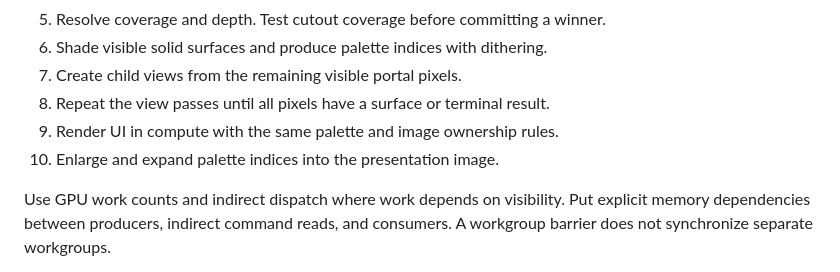
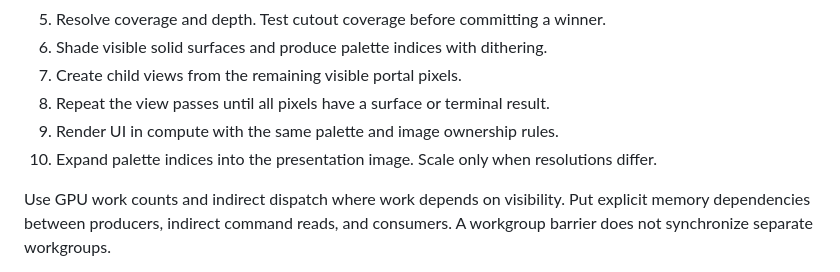
Before and after one commit to Hardcode84/10, a Markdown page: docs/rendering.md, the part around one of its changes. Drawn GitHub-style.

```diff
--- a/docs/rendering.md
+++ b/docs/rendering.md
@@ -210,7 +213,8 @@ before selecting a more complex assignment algorithm.
 7. Create child views from the remaining visible portal pixels.
 8. Repeat the view passes until all pixels have a surface or terminal result.
 9. Render UI in compute with the same palette and image ownership rules.
-10. Enlarge and expand palette indices into the presentation image.
+10. Expand palette indices into the presentation image. Scale only when
+    resolutions differ.
 
 Use GPU work counts and indirect dispatch where work depends on visibility. Put
 explicit memory dependencies between producers, indirect command reads, and
```
Also changed, not shown: other parts of docs/rendering.md (+15 -10 lines).
